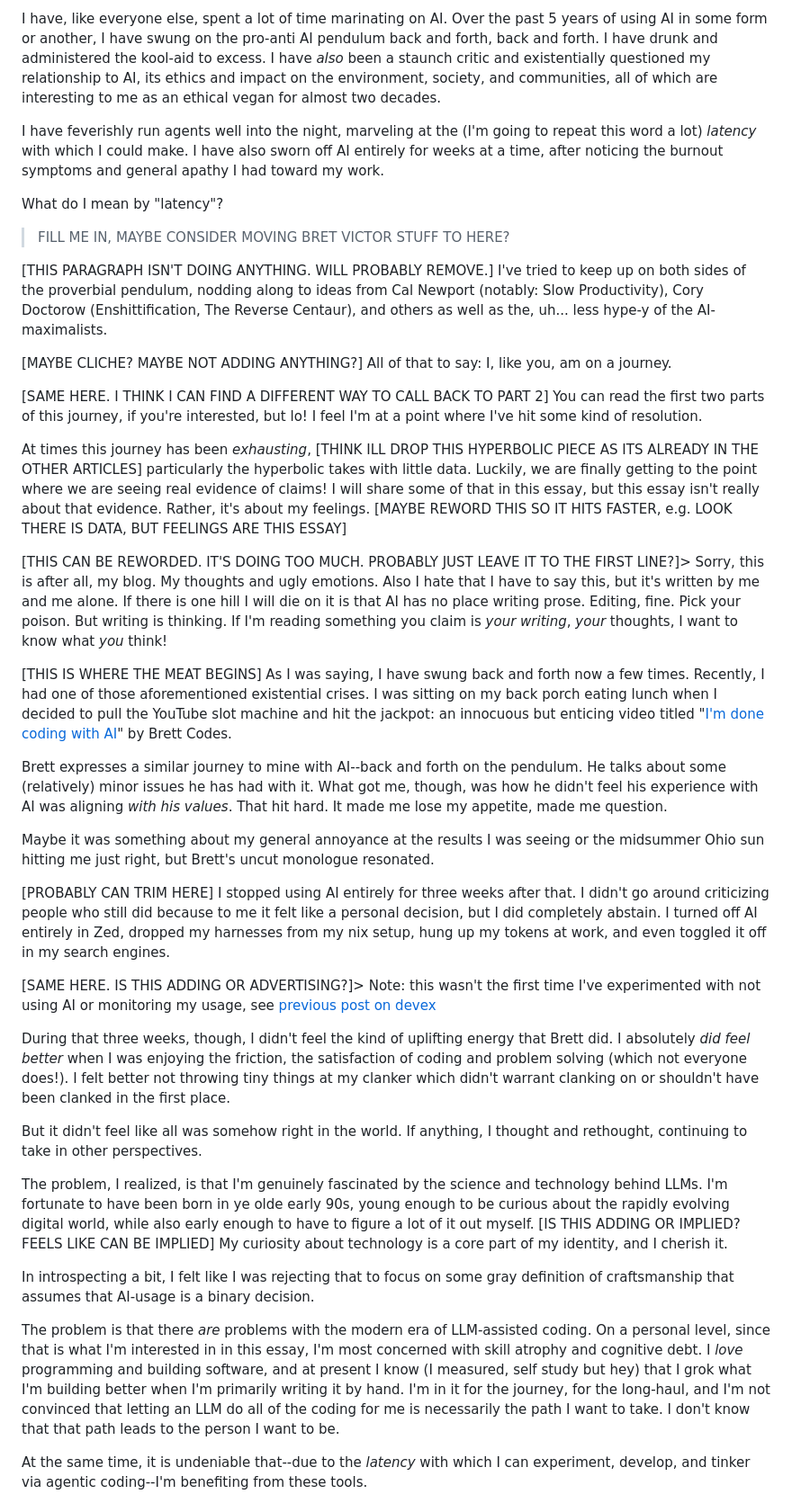
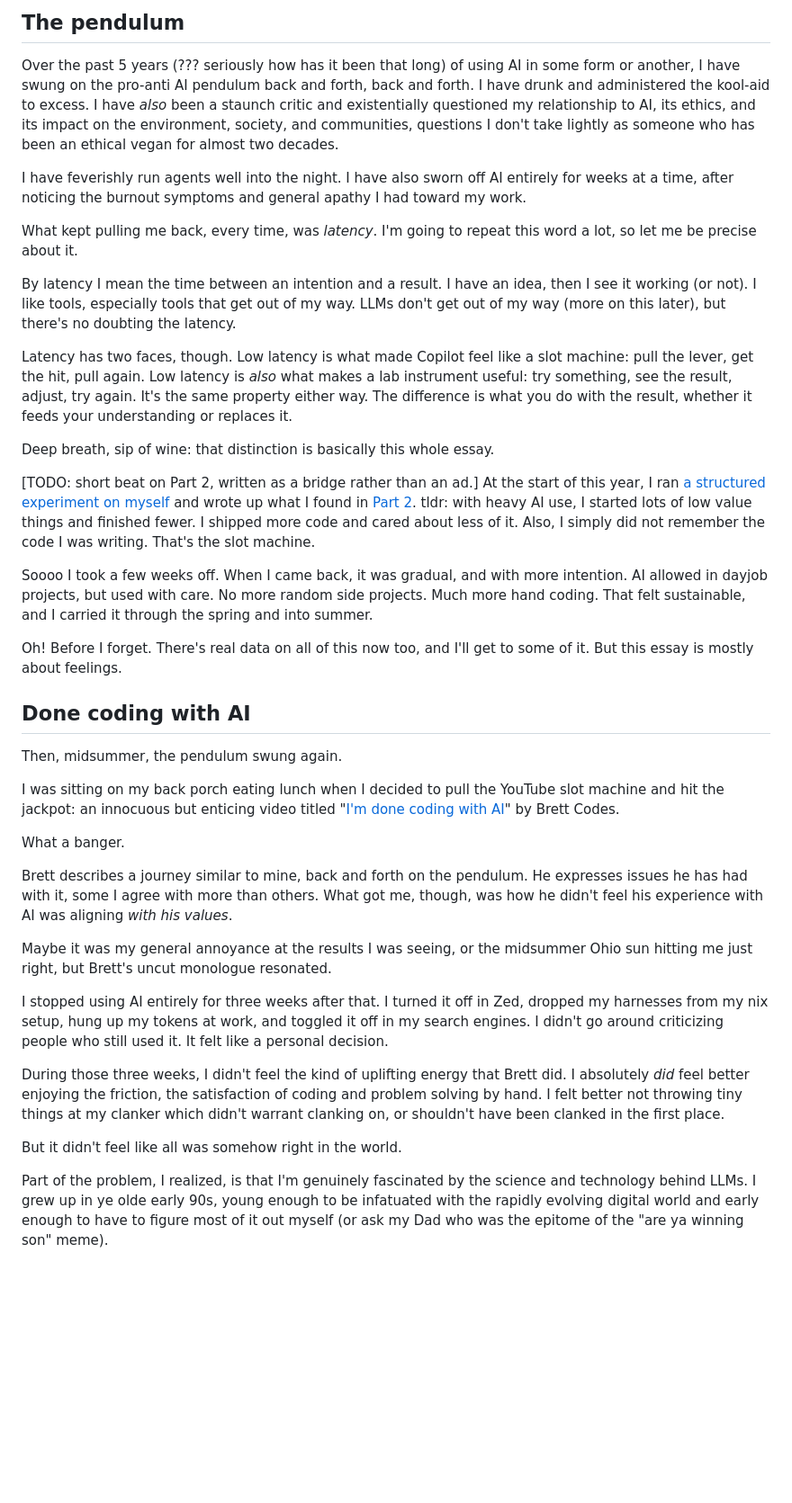
Before and after one commit to devdumpling/wlls, a Markdown page: content/posts/ai-reflections-resolution.md, the part around one of its changes. Shown at 90% size. GitHub-like rendering; blank space fills up the shorter version.

```diff
--- a/content/posts/ai-reflections-resolution.md
+++ b/content/posts/ai-reflections-resolution.md
@@ -26,41 +32,41 @@ I wrote about this juxtaposition in my first reflection, and I still think that'
 
-I have, like everyone else, spent a lot of time marinating on AI. Over the past 5 years of using AI in some form or another, I have swung on the pro-anti AI pendulum back and forth, back and forth. I have drunk and administered the kool-aid to excess. I have _also_ been a staunch critic and existentially questioned my relationship to AI, its ethics and impact on the environment, society, and communities, all of which are interesting to me as an ethical vegan for almost two decades.
+## The pendulum
 
-I have feverishly run agents well into the night, marveling at the (I'm going to repeat this word a lot) _latency_ with which I could make. I have also sworn off AI entirely for weeks at a time, after noticing the burnout symptoms and general apathy I had toward my work.
+Over the past 5 years (??? seriously how has it been that long) of using AI in some form or another, I have swung on the pro-anti AI pendulum back and forth, back and forth. I have drunk and administered the kool-aid to excess. I have _also_ been a staunch critic and existentially questioned my relationship to AI, its ethics, and its impact on the environment, society, and communities, questions I don't take lightly as someone who has been an ethical vegan for almost two decades.
 
-What do I mean by "latency"?
+I have feverishly run agents well into the night. I have also sworn off AI entirely for weeks at a time, after noticing the burnout symptoms and general apathy I had toward my work.
 
-> FILL ME IN, MAYBE CONSIDER MOVING BRET VICTOR STUFF TO HERE?
+What kept pulling me back, every time, was _latency_. I'm going to repeat this word a lot, so let me be precise about it.
 
-[THIS PARAGRAPH ISN'T DOING ANYTHING. WILL PROBABLY REMOVE.] I've tried to keep up on both sides of the proverbial pendulum, nodding along to ideas from Cal Newport (notably: Slow Productivity), Cory Doctorow (Enshittification, The Reverse Centaur), and others as well as the, uh... less hype-y of the AI-maximalists.
+By latency I mean the time between an intention and a result. I have an idea, then I see it working (or not). I like tools, especially tools that get out of my way. LLMs don't get out of my way (more on this later), but there's no doubting the latency.
 
-[MAYBE CLICHE? MAYBE NOT ADDING ANYTHING?] All of that to say: I, like you, am on a journey.
+Latency has two faces, though. Low latency is what made Copilot feel like a slot machine: pull the lever, get the hit, pull again. Low latency is _also_ what makes a lab instrument useful: try something, see the result, adjust, try again. It's the same property either way. The difference is what you do with the result, whether it feeds your understanding or replaces it.
 
-[SAME HERE. I THINK I CAN FIND A DIFFERENT WAY TO CALL BACK TO PART 2] You can read the first two parts of this journey, if you're interested, but lo! I feel I'm at a point where I've hit some kind of resolution.
+Deep breath, sip of wine: that distinction is basically this whole essay.
 
-At times this journey has been _exhausting_, [THINK ILL DROP THIS HYPERBOLIC PIECE AS ITS ALREADY IN THE OTHER ARTICLES] particularly the hyperbolic takes with little data. Luckily, we are finally getting to the point where we are seeing real evidence of claims! I will share some of that in this essay, but this essay isn't really about that evidence. Rather, it's about my feelings. [MAYBE REWORD THIS SO IT HITS FASTER, e.g. LOOK THERE IS DATA, BUT FEELINGS ARE THIS ESSAY]
+[TODO: short beat on Part 2, written as a bridge rather than an ad.] At the start of this year, I ran [a structured experiment on myself](https://wlls.dev/blog/devex) and wrote up what I found in [Part 2](https://wlls.dev/blog/ai-reflections-fatigue). tldr: with heavy AI use, I started lots of low value things and finished fewer. I shipped more code and cared about less of it. Also, I simply did not remember the code I was writing. That's the slot machine.
 
-[THIS CAN BE REWORDED. IT'S DOING TOO MUCH. PROBABLY JUST LEAVE IT TO THE FIRST LINE?]> Sorry, this is after all, my blog. My thoughts and ugly emotions. Also I hate that I have to say this, but it's written by me and me alone. If there is one hill I will die on it is that AI has no place writing prose. Editing, fine. Pick your poison. But writing is thinking. If I'm reading something you claim is _your writing_, _your_ thoughts, I want to know what _you_ think!
+Soooo I took a few weeks off. When I came back, it was gradual, and with more intention. AI allowed in dayjob projects, but used with care. No more random side projects. Much more hand coding. That felt sustainable, and I carried it through the spring and into summer.
 
-[THIS IS WHERE THE MEAT BEGINS] As I was saying, I have swung back and forth now a few times. Recently, I had one of those aforementioned existential crises. I was sitting on my back porch eating lunch when I decided to pull the YouTube slot machine and hit the jackpot: an innocuous but enticing video titled "[I'm done coding with AI](https://www.youtube.com/watch?v=2ZU3j4GQ4K8)" by Brett Codes.
+Oh! Before I forget. There's real data on all of this now too, and I'll get to some of it. But this essay is mostly about feelings.
 
-Brett expresses a similar journey to mine with AI--back and forth on the pendulum. He talks about some (relatively) minor issues he has had with it. What got me, though, was how he didn't feel his experience with AI was aligning _with his values_. That hit hard. It made me lose my appetite, made me question.
+## Done coding with AI
 
-Maybe it was something about my general annoyance at the results I was seeing or the midsummer Ohio sun hitting me just right, but Brett's uncut monologue resonated.
+Then, midsummer, the pendulum swung again.
 
-[PROBABLY CAN TRIM HERE] I stopped using AI entirely for three weeks after that. I didn't go around criticizing people who still did because to me it felt like a personal decision, but I did completely abstain. I turned off AI entirely in Zed, dropped my harnesses from my nix setup, hung up my tokens at work, and even toggled it off in my search engines.
+I was sitting on my back porch eating lunch when I decided to pull the YouTube slot machine and hit the jackpot: an innocuous but enticing video titled "[I'm done coding with AI](https://www.youtube.com/watch?v=2ZU3j4GQ4K8)" by Brett Codes.
 
-[SAME HERE. IS THIS ADDING OR ADVERTISING?]> Note: this wasn't the first time I've experimented with not using AI or monitoring my usage, see [previous post on devex](here)
+What a banger.
 
-During that three weeks, though, I didn't feel the kind of uplifting energy that Brett did. I absolutely _did feel better_ when I was enjoying the friction, the satisfaction of coding and problem solving (which not everyone does!). I felt better not throwing tiny things at my clanker which didn't warrant clanking on or shouldn't have been clanked in the first place.
+Brett describes a journey similar to mine, back and forth on the pendulum. He expresses issues he has had with it, some I agree with more than others. What got me, though, was how he didn't feel his experience with AI was aligning _with his values_.
 
-But it didn't feel like all was somehow right in the world. If anything, I thought and rethought, continuing to take in other perspectives.
+Maybe it was my general annoyance at the results I was seeing, or the midsummer Ohio sun hitting me just right, but Brett's uncut monologue resonated.
 
-The problem, I realized, is that I'm genuinely fascinated by the science and technology behind LLMs. I'm fortunate to have been born in ye olde early 90s, young enough to be curious about the rapidly evolving digital world, while also early enough to have to figure a lot of it out myself. [IS THIS ADDING OR IMPLIED? FEELS LIKE CAN BE IMPLIED] My curiosity about technology is a core part of my identity, and I cherish it.
+I stopped using AI entirely for three weeks after that. I turned it off in Zed, dropped my harnesses from my nix setup, hung up my tokens at work, and toggled it off in my search engines. I didn't go around criticizing people who still used it. It felt like a personal decision.
 
-In introspecting a bit, I felt like I was rejecting that to focus on some gray definition of craftsmanship that assumes that AI-usage is a binary decision.
+During those three weeks, I didn't feel the kind of uplifting energy that Brett did. I absolutely _did_ feel better enjoying the friction, the satisfaction of coding and problem solving by hand. I felt better not throwing tiny things at my clanker which didn't warrant clanking on, or shouldn't have been clanked in the first place.
 
-The problem is that there _are_ problems with the modern era of LLM-assisted coding. On a personal level, since that is what I'm interested in in this essay, I'm most concerned with skill atrophy and cognitive debt. I _love_ programming and building software, and at present I know (I measured, self study but hey) that I grok what I'm building better when I'm primarily writing it by hand. I'm in it for the journey, for the long-haul, and I'm not convinced that letting an LLM do all of the coding for me is necessarily the path I want to take. I don't know that that path leads to the person I want to be.
+But it didn't feel like all was somehow right in the world.
 
-At the same time, it is undeniable that--due to the _latency_ with which I can experiment, develop, and tinker via agentic coding--I'm benefiting from these tools.
+Part of the problem, I realized, is that I'm genuinely fascinated by the science and technology behind LLMs. I grew up in ye olde early 90s, young enough to be infatuated with the rapidly evolving digital world and early enough to have to figure most of it out myself (or ask my Dad who was the epitome of the "are ya winning son" meme).
 
```
Also changed, not shown: other parts of content/posts/ai-reflections-resolution.md (+107 -51 lines), content/posts/ai-reflections-resolution-2.md (added, +203 -0 lines).
